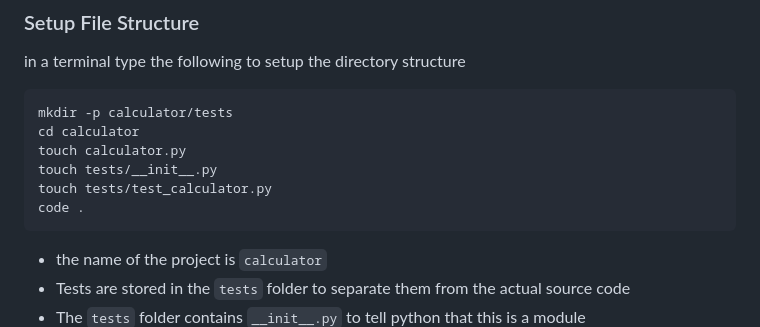
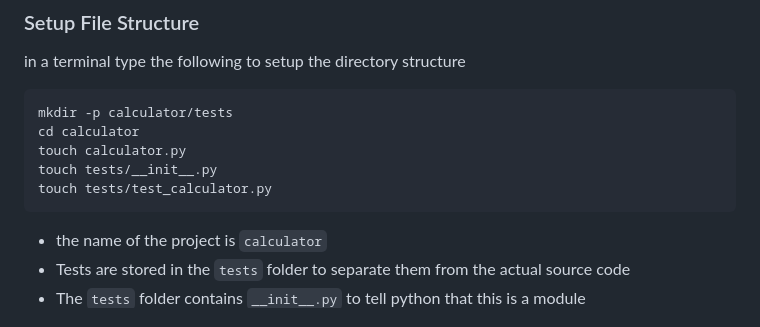
Before and after one commit to jadecobra/gym, a Markdown page: python_tdd/docs/tdd_calculator.md, the part around the change. Rendered like a GitHub page.

Commit message:
remove code

````diff
--- a/python_tdd/docs/tdd_calculator.md
+++ b/python_tdd/docs/tdd_calculator.md
@@ -34,7 +34,6 @@ cd calculator
 touch calculator.py
 touch tests/__init__.py
 touch tests/test_calculator.py
-code .
 ```
 
 - the name of the project is `calculator`
````
